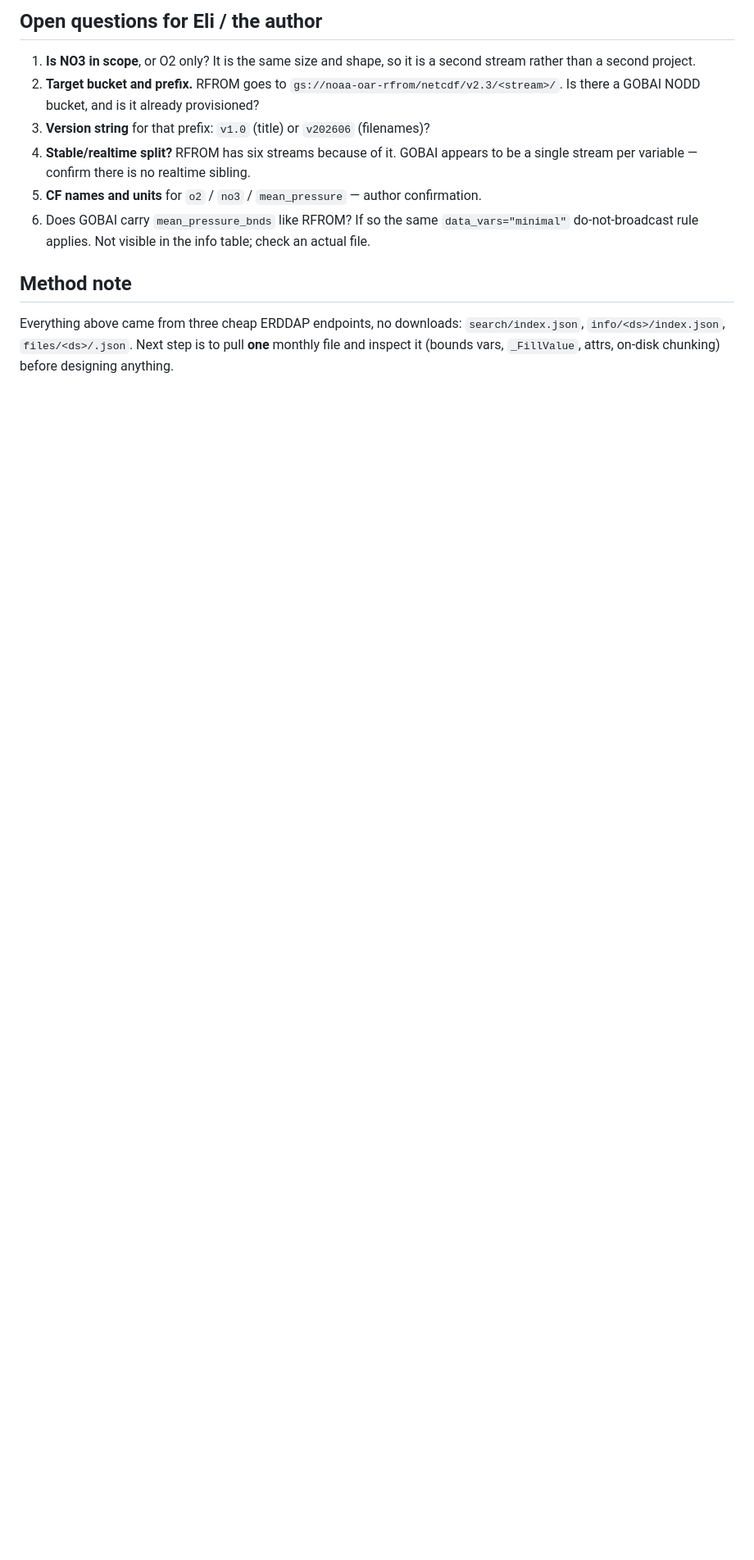
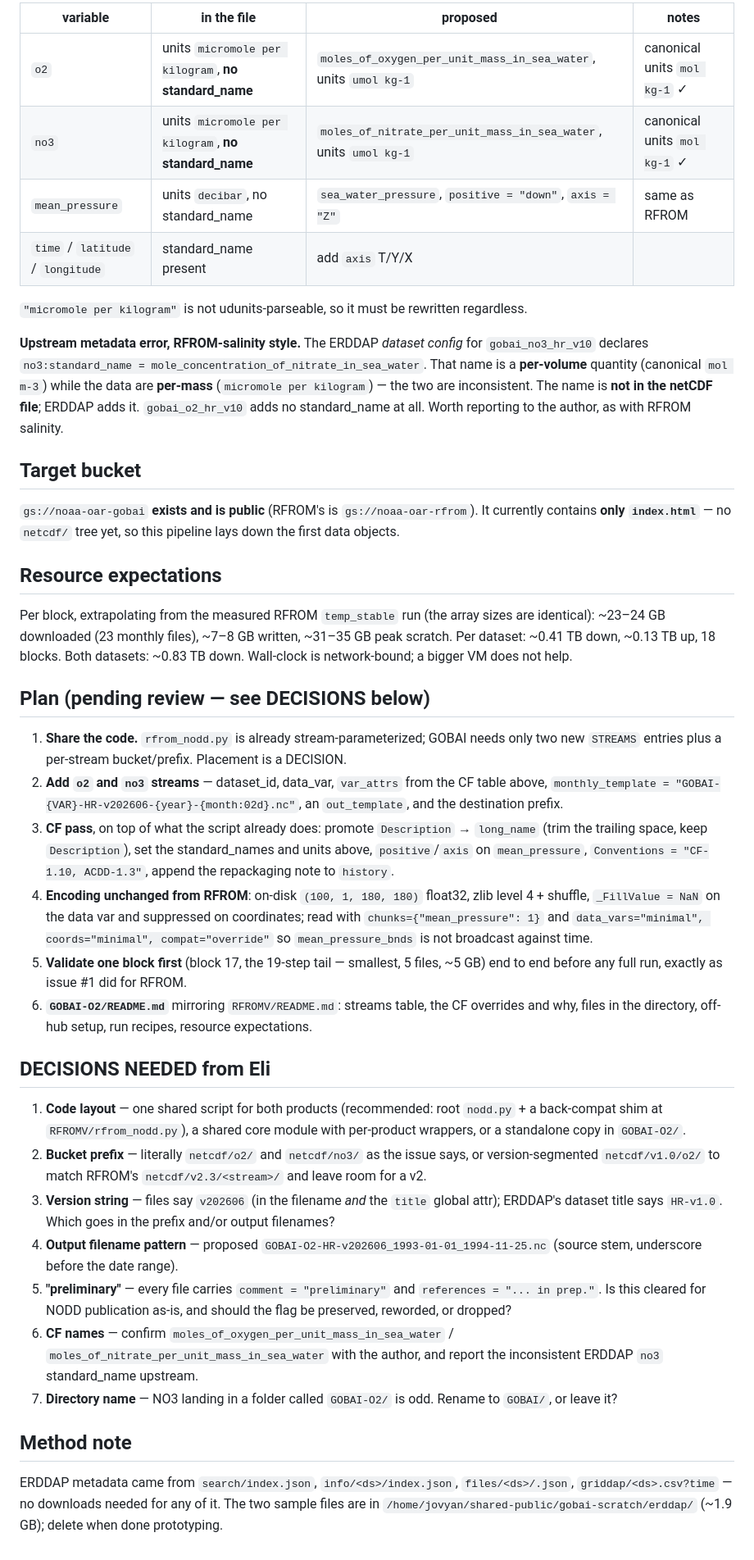
Before and after one commit to nmfs-opensci/gobai-rfrom-icechunks, a Markdown page: claude/notes/gobai-nodd.md, the part around one of its changes. Shown at 82% size. Rendered like a GitHub page; blank space fills up the shorter version.

```diff
--- a/claude/notes/gobai-nodd.md
+++ b/claude/notes/gobai-nodd.md
@@ -65,21 +83,83 @@ can be wrong in ways only the author can adjudicate. Ask; do not infer from unit
 
-## Open questions for Eli / the author
+| variable | in the file | proposed | notes |
+|---|---|---|---|
+| `o2`  | units `micromole per kilogram`, **no standard_name** | `moles_of_oxygen_per_unit_mass_in_sea_water`, units `umol kg-1` | canonical units `mol kg-1` ✓ |
+| `no3` | units `micromole per kilogram`, **no standard_name** | `moles_of_nitrate_per_unit_mass_in_sea_water`, units `umol kg-1` | canonical units `mol kg-1` ✓ |
+| `mean_pressure` | units `decibar`, no standard_name | `sea_water_pressure`, `positive = "down"`, `axis = "Z"` | same as RFROM |
+| `time` / `latitude` / `longitude` | standard_name present | add `axis` T/Y/X | |
 
-1. **Is NO3 in scope**, or O2 only? It is the same size and shape, so it is a
-   second stream rather than a second project.
-2. **Target bucket and prefix.** RFROM goes to `gs://noaa-oar-rfrom/netcdf/v2.3/<stream>/`.
-   Is there a GOBAI NODD bucket, and is it already provisioned?
-3. **Version string** for that prefix: `v1.0` (title) or `v202606` (filenames)?
-4. **Stable/realtime split?** RFROM has six streams because of it. GOBAI appears
-   to be a single stream per variable — confirm there is no realtime sibling.
-5. **CF names and units** for `o2` / `no3` / `mean_pressure` — author confirmation.
-6. Does GOBAI carry `mean_pressure_bnds` like RFROM? If so the same
-   `data_vars="minimal"` do-not-broadcast rule applies. Not visible in the info
-   table; check an actual file.
+`"micromole per kilogram"` is not udunits-parseable, so it must be rewritten
+regardless.
+
+**Upstream metadata error, RFROM-salinity style.** The ERDDAP *dataset config* for
+`gobai_no3_hr_v10` declares `no3:standard_name = mole_concentration_of_nitrate_in_sea_water`.
+That name is a **per-volume** quantity (canonical `mol m-3`) while the data are
+**per-mass** (`micromole per kilogram`) — the two are inconsistent. The name is
+**not in the netCDF file**; ERDDAP adds it. `gobai_o2_hr_v10` adds no standard_name
+at all. Worth reporting to the author, as with RFROM salinity.
+
+## Target bucket
+
+`gs://noaa-oar-gobai` **exists and is public** (RFROM's is `gs://noaa-oar-rfrom`).
+It currently contains **only `index.html`** — no `netcdf/` tree yet, so this
+pipeline lays down the first data objects.
+
+## Resource expectations
+
+Per block, extrapolating from the measured RFROM `temp_stable` run (the array
+sizes are identical): ~23–24 GB downloaded (23 monthly files), ~7–8 GB written,
+~31–35 GB peak scratch. Per dataset: ~0.41 TB down, ~0.13 TB up, 18 blocks.
+Both datasets: ~0.83 TB down. Wall-clock is network-bound; a bigger VM does not help.
+
+## Plan (pending review — see DECISIONS below)
+
+1. **Share the code.** `rfrom_nodd.py` is already stream-parameterized; GOBAI needs
+   only two new `STREAMS` entries plus a per-stream bucket/prefix. Placement is a
+   DECISION.
+2. **Add `o2` and `no3` streams** — dataset_id, data_var, `var_attrs` from the CF
+   table above, `monthly_template = "GOBAI-{VAR}-HR-v202606-{year}-{month:02d}.nc"`,
+   an `out_template`, and the destination prefix.
+3. **CF pass**, on top of what the script already does: promote `Description` →
+   `long_name` (trim the trailing space, keep `Description`), set the standard_names
+   and units above, `positive`/`axis` on `mean_pressure`, `Conventions = "CF-1.10, ACDD-1.3"`,
+   append the repackaging note to `history`.
+4. **Encoding unchanged from RFROM**: on-disk `(100, 1, 180, 180)` float32,
+   zlib level 4 + shuffle, `_FillValue = NaN` on the data var and suppressed on
+   coordinates; read with `chunks={"mean_pressure": 1}` and
+   `data_vars="minimal", coords="minimal", compat="override"` so
+   `mean_pressure_bnds` is not broadcast against time.
+5. **Validate one block first** (block 17, the 19-step tail — smallest, 5 files,
+   ~5 GB) end to end before any full run, exactly as issue #1 did for RFROM.
+6. **`GOBAI-O2/README.md`** mirroring `RFROMV/README.md`: streams table, the CF
+   overrides and why, files in the directory, off-hub setup, run recipes,
+   resource expectations.
+
+## DECISIONS NEEDED from Eli
+
+1. **Code layout** — one shared script for both products (recommended: root
+   `nodd.py` + a back-compat shim at `RFROMV/rfrom_nodd.py`), a shared core module
+   with per-product wrappers, or a standalone copy in `GOBAI-O2/`.
+2. **Bucket prefix** — literally `netcdf/o2/` and `netcdf/no3/` as the issue says,
+   or version-segmented `netcdf/v1.0/o2/` to match RFROM's `netcdf/v2.3/<stream>/`
+   and leave room for a v2.
+3. **Version string** — files say `v202606` (in the filename *and* the `title`
+   global attr); ERDDAP's dataset title says `HR-v1.0`. Which goes in the prefix
+   and/or output filenames?
+4. **Output filename pattern** — proposed
+   `GOBAI-O2-HR-v202606_1993-01-01_1994-11-25.nc` (source stem, underscore before
+   the date range).
+5. **"preliminary"** — every file carries `comment = "preliminary"` and
+   `references = "... in prep."`. Is this cleared for NODD publication as-is, and
+   should the flag be preserved, reworded, or dropped?
+6. **CF names** — confirm `moles_of_oxygen_per_unit_mass_in_sea_water` /
+   `moles_of_nitrate_per_unit_mass_in_sea_water` with the author, and report the
+   inconsistent ERDDAP `no3` standard_name upstream.
+7. **Directory name** — NO3 landing in a folder called `GOBAI-O2/` is odd. Rename
+   to `GOBAI/`, or leave it?
 
 ## Method note
 
-Everything above came from three cheap ERDDAP endpoints, no downloads:
-`search/index.json`, `info/<ds>/index.json`, `files/<ds>/.json`. Next step is to
-pull **one** monthly file and inspect it (bounds vars, `_FillValue`, attrs,
-on-disk chunking) before designing anything.
+ERDDAP metadata came from `search/index.json`, `info/<ds>/index.json`,
+`files/<ds>/.json`, `griddap/<ds>.csv?time` — no downloads needed for any of it.
+The two sample files are in `/home/jovyan/shared-public/gobai-scratch/erddap/`
+(~1.9 GB); delete when done prototyping.
```
Also changed, not shown: other parts of claude/notes/gobai-nodd.md (+62 -44 lines).
